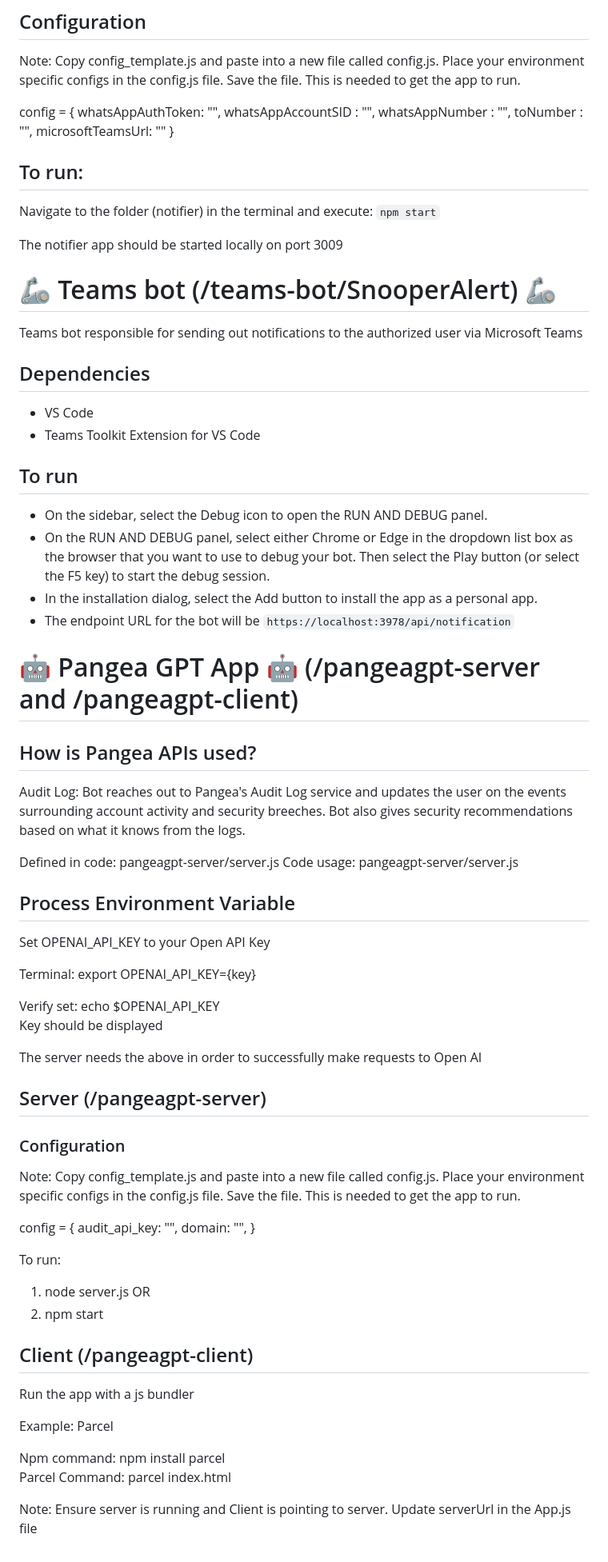
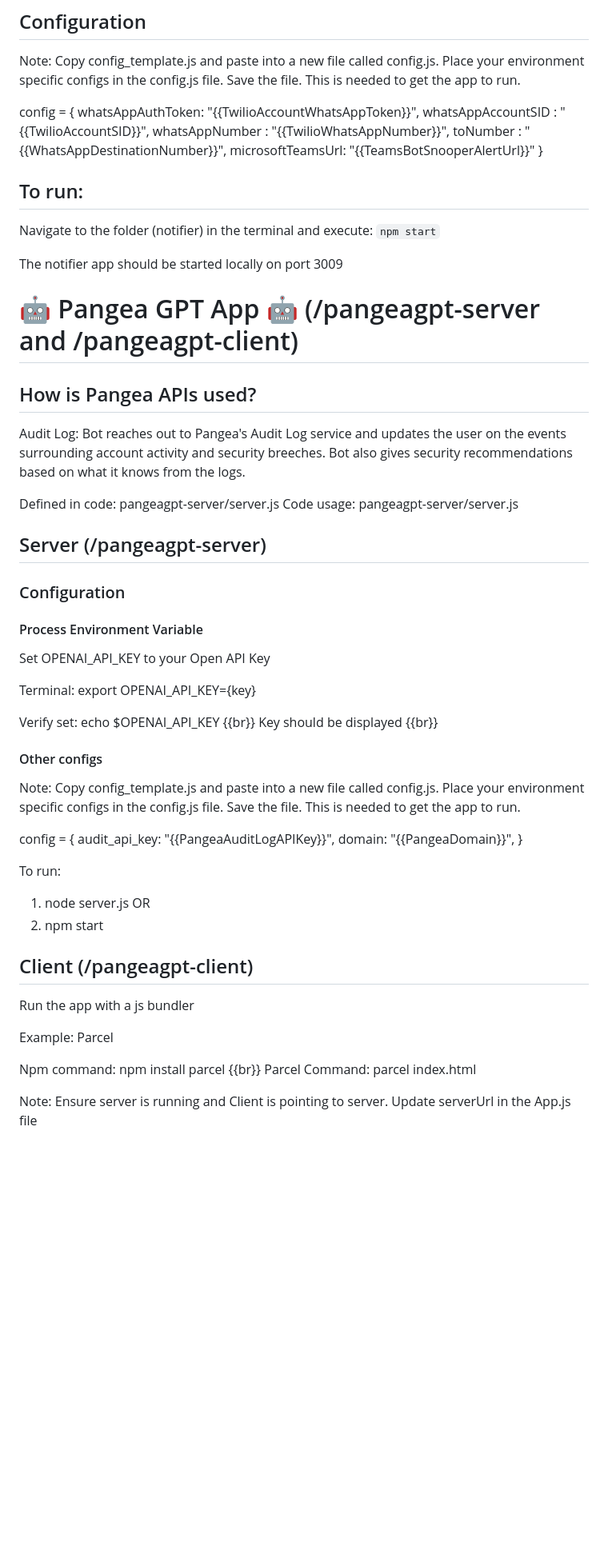
Before and after one commit to kerisha/GuardianNotes, a Markdown page: README.md, the part around one of its changes. Shown at 80% size. Drawn GitHub-style; blank space fills up the shorter version.

```diff
--- a/README.md
+++ b/README.md
@@ -85,11 +101,11 @@ Save the file.
 This is needed to get the app to run.
 
 config = {
-whatsAppAuthToken: "<TwilioAccountWhatsAppToken>",
-whatsAppAccountSID : "<TwilioAccountSID>",
-whatsAppNumber : "<TwilioWhatsAppNumber>",
-toNumber : "<WhatsAppDestinationNumber>",
-microsoftTeamsUrl: "<TeamsBotSnooperAlertUrl>"
+whatsAppAuthToken: "{{TwilioAccountWhatsAppToken}}",
+whatsAppAccountSID : "{{TwilioAccountSID}}",
+whatsAppNumber : "{{TwilioWhatsAppNumber}}",
+toNumber : "{{WhatsAppDestinationNumber}}",
+microsoftTeamsUrl: "{{TeamsBotSnooperAlertUrl}}"
 }
 
 ## To run:
@@ -98,22 +114,6 @@ Navigate to the folder (notifier) in the terminal and execute:
 `npm start`
 
 The notifier app should be started locally on port 3009
-
-# 🦾 Teams bot (/teams-bot/SnooperAlert) 🦾
-
-Teams bot responsible for sending out notifications to the authorized user via Microsoft Teams
-
-## Dependencies
-
-- VS Code
-- Teams Toolkit Extension for VS Code
-
-## To run
-
-- On the sidebar, select the Debug icon to open the RUN AND DEBUG panel.
-- On the RUN AND DEBUG panel, select either Chrome or Edge in the dropdown list box as the browser that you want to use to debug your bot. Then select the Play button (or select the F5 key) to start the debug session.
-- In the installation dialog, select the Add button to install the app as a personal app.
-- The endpoint URL for the bot will be `https://localhost:3978/api/notification`
 
 # 🤖 Pangea GPT App 🤖 (/pangeagpt-server and /pangeagpt-client)
 
@@ -124,20 +124,20 @@ Audit Log: Bot reaches out to Pangea's Audit Log service and updates the user on
 Defined in code: pangeagpt-server/server.js
 Code usage: pangeagpt-server/server.js
 
-## Process Environment Variable
+## Server (/pangeagpt-server)
+
+### Configuration
+
+#### Process Environment Variable
 
 Set OPENAI_API_KEY to your Open API Key
 
 Terminal: export OPENAI_API_KEY={key}
 
-Verify set: echo $OPENAI_API_KEY <br>
-Key should be displayed <br>
+Verify set: echo $OPENAI_API_KEY {{br}}
+Key should be displayed {{br}}
 
-The server needs the above in order to successfully make requests to Open AI
-
-## Server (/pangeagpt-server)
-
-### Configuration
+#### Other configs
 
 Note: Copy config_template.js and paste into a new file called config.js.
 Place your environment specific configs in the config.js file.
@@ -145,8 +145,8 @@ Save the file.
 This is needed to get the app to run.
 
 config = {
-audit_api_key: "<PangeaAuditLogAPIKey>",
-domain: "<PangeaDomain>",
+audit_api_key: "{{PangeaAuditLogAPIKey}}",
+domain: "{{PangeaDomain}}",
 }
 
 To run:
@@ -161,7 +161,7 @@ Run the app with a js bundler
 
 Example: Parcel
 
-Npm command: npm install parcel <br>
+Npm command: npm install parcel {{br}}
 Parcel Command: parcel index.html
 
 Note: Ensure server is running and Client is pointing to server. Update serverUrl in the App.js file
```
Also changed, not shown: other parts of README.md (+34 -18 lines).
